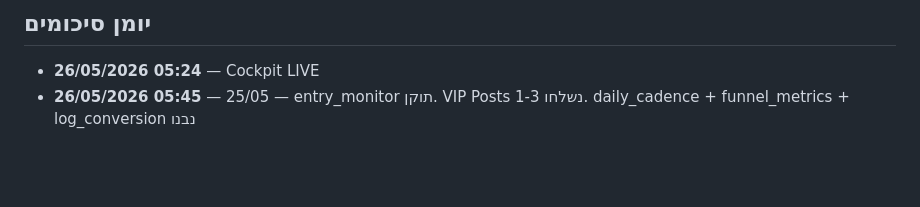
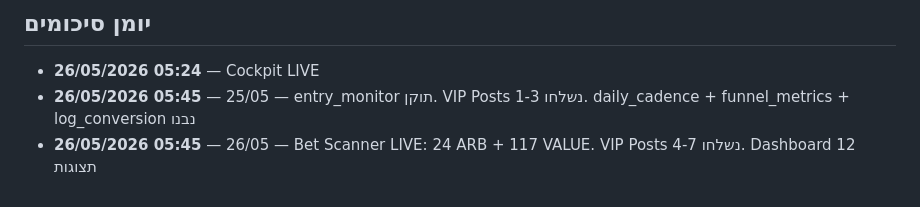
Before and after one commit to botbikamordehai2-sketch/ai-commerce, a Markdown page: MASTER_CONTEXT.md, the part around the change. Rendered like a GitHub page; blank space fills up the shorter version.

Commit message:
journal 26/05/2026: 26/05 — Bet Scanner LIVE: 24 ARB + 117 VALUE. VIP Posts 4-7

```diff
--- a/MASTER_CONTEXT.md
+++ b/MASTER_CONTEXT.md
@@ -114,3 +114,4 @@ py send_vip_posts.py --posts 8-10
 ## יומן סיכומים
 - **26/05/2026 05:24** — Cockpit LIVE
 - **26/05/2026 05:45** — 25/05 — entry_monitor תוקן. VIP Posts 1-3 נשלחו. daily_cadence + funnel_metrics + log_conversion נבנו
+- **26/05/2026 05:45** — 26/05 — Bet Scanner LIVE: 24 ARB + 117 VALUE. VIP Posts 4-7 נשלחו. Dashboard 12 תצוגות
```
